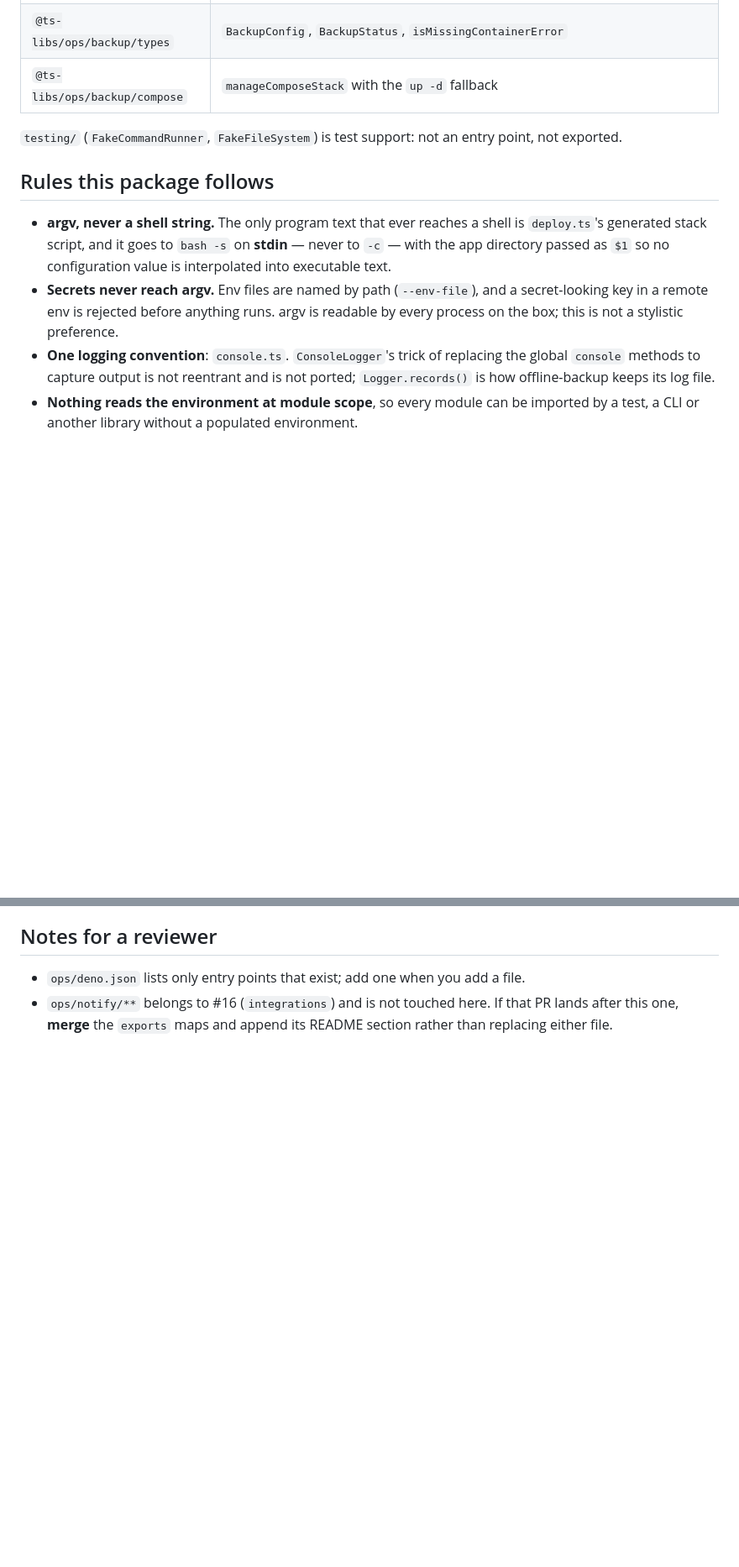
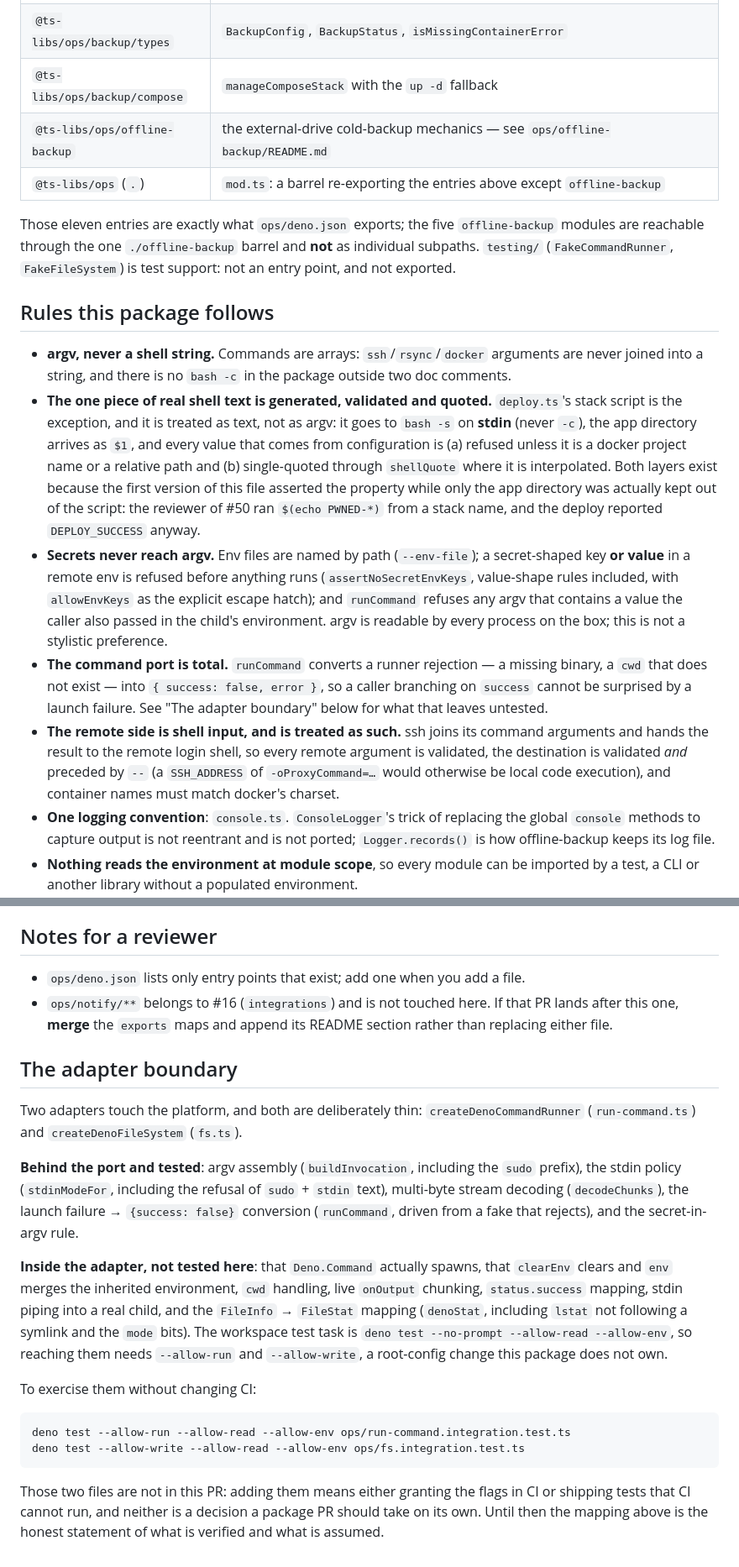
Before and after one commit to spy4x/ts-libs, a Markdown page: ops/README.md, 2 parts joined by grey strips. Shown at 84% size. GitHub-like rendering; blank space fills up the shorter version.

Commit message:
docs(ops): correct the README claims and state the adapter boundary
The entry-point table listed nine rows for eleven exports, the subpath claim
was unbacked by the export map, and the 'no configuration reaches executable
text' claim was false before the fix in the previous commit.

````diff
--- a/ops/README.md
+++ b/ops/README.md
@@ -152,19 +152,43 @@ Deploy, git-hook and backup tooling as a **library with ports**, extracted from
 | `@ts-libs/ops/hooks/install`  | `installHooks`, `resolveGitCommonDir`, `DEFAULT_HOOKS`                                                                                                |
 | `@ts-libs/ops/backup/types`   | `BackupConfig`, `BackupStatus`, `isMissingContainerError`                                                                                             |
 | `@ts-libs/ops/backup/compose` | `manageComposeStack` with the `up -d` fallback                                                                                                        |
+| `@ts-libs/ops/offline-backup` | the external-drive cold-backup mechanics — see `ops/offline-backup/README.md`                                                                         |
+| `@ts-libs/ops` (`.`)          | `mod.ts`: a barrel re-exporting the entries above except `offline-backup`                                                                             |
 
-`testing/` (`FakeCommandRunner`, `FakeFileSystem`) is test support: not an entry
-point, not exported.
+Those eleven entries are exactly what `ops/deno.json` exports; the five
+`offline-backup` modules are reachable through the one `./offline-backup` barrel
+and **not** as individual subpaths. `testing/` (`FakeCommandRunner`,
+`FakeFileSystem`) is test support: not an entry point, and not exported.
 
 ## Rules this package follows
 
-- **argv, never a shell string.** The only program text that ever reaches a shell
-  is `deploy.ts`'s generated stack script, and it goes to `bash -s` on **stdin** —
-  never to `-c` — with the app directory passed as `$1` so no configuration value
-  is interpolated into executable text.
-- **Secrets never reach argv.** Env files are named by path (`--env-file`), and a
-  secret-looking key in a remote env is rejected before anything runs. argv is
-  readable by every process on the box; this is not a stylistic preference.
+- **argv, never a shell string.** Commands are arrays: `ssh`/`rsync`/`docker`
+  arguments are never joined into a string, and there is no `bash -c` in the
+  package outside two doc comments.
+- **The one piece of real shell text is generated, validated and quoted.**
+  `deploy.ts`'s stack script is the exception, and it is treated as text, not as
+  argv: it goes to `bash -s` on **stdin** (never `-c`), the app directory arrives
+  as `$1`, and every value that comes from configuration is (a) refused unless it
+  is a docker project name or a relative path and (b) single-quoted through
+  `shellQuote` where it is interpolated. Both layers exist because the first
+  version of this file asserted the property while only the app directory was
+  actually kept out of the script: the reviewer of #50 ran `$(echo PWNED-*)` from
+  a stack name, and the deploy reported `DEPLOY_SUCCESS` anyway.
+- **Secrets never reach argv.** Env files are named by path (`--env-file`); a
+  secret-shaped key **or value** in a remote env is refused before anything runs
+  (`assertNoSecretEnvKeys`, value-shape rules included, with `allowEnvKeys` as the
+  explicit escape hatch); and `runCommand` refuses any argv that contains a value
+  the caller also passed in the child's environment. argv is readable by every
+  process on the box; this is not a stylistic preference.
+- **The command port is total.** `runCommand` converts a runner rejection — a
+  missing binary, a `cwd` that does not exist — into `{ success: false, error }`,
+  so a caller branching on `success` cannot be surprised by a launch failure. See
+  "The adapter boundary" below for what that leaves untested.
+- **The remote side is shell input, and is treated as such.** ssh joins its
+  command arguments and hands the result to the remote login shell, so every
+  remote argument is validated, the destination is validated _and_ preceded by
+  `--` (a `SSH_ADDRESS` of `-oProxyCommand=…` would otherwise be local code
+  execution), and container names must match docker's charset.
 - **One logging convention**: `console.ts`. `ConsoleLogger`'s trick of replacing
   the global `console` methods to capture output is not reentrant and is not
   ported; `Logger.records()` is how offline-backup keeps its log file.
@@ -191,3 +215,34 @@ point, not exported.
 - `ops/notify/**` belongs to #16 (`integrations`) and is not touched here. If that
   PR lands after this one, **merge** the `exports` maps and append its README
   section rather than replacing either file.
+
+## The adapter boundary
+
+Two adapters touch the platform, and both are deliberately thin:
+`createDenoCommandRunner` (`run-command.ts`) and `createDenoFileSystem` (`fs.ts`).
+
+**Behind the port and tested**: argv assembly (`buildInvocation`, including the
+`sudo` prefix), the stdin policy (`stdinModeFor`, including the refusal of
+`sudo` + `stdin` text), multi-byte stream decoding (`decodeChunks`), the launch
+failure → `{success: false}` conversion (`runCommand`, driven from a fake that
+rejects), and the secret-in-argv rule.
+
+**Inside the adapter, not tested here**: that `Deno.Command` actually spawns,
+that `clearEnv` clears and `env` merges the inherited environment, `cwd`
+handling, live `onOutput` chunking, `status.success` mapping, stdin piping into a
+real child, and the `FileInfo` → `FileStat` mapping (`denoStat`, including
+`lstat` not following a symlink and the `mode` bits). The workspace test task is
+`deno test --no-prompt --allow-read --allow-env`, so reaching them needs
+`--allow-run` and `--allow-write`, a root-config change this package does not own.
+
+To exercise them without changing CI:
+
+```bash
+deno test --allow-run --allow-read --allow-env ops/run-command.integration.test.ts
+deno test --allow-write --allow-read --allow-env ops/fs.integration.test.ts
+```
+
+Those two files are not in this PR: adding them means either granting the flags in
+CI or shipping tests that CI cannot run, and neither is a decision a package PR
+should take on its own. Until then the mapping above is the honest statement of
+what is verified and what is assumed.
````
